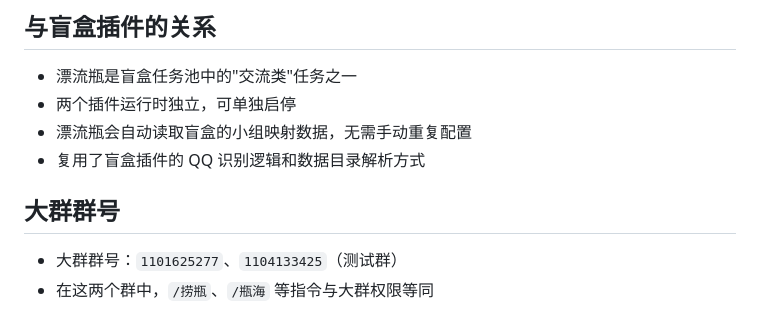
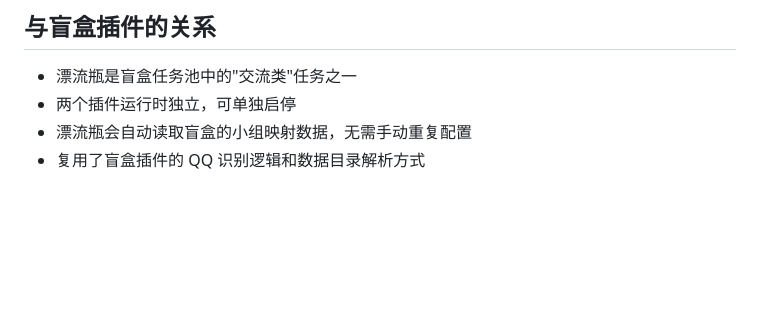
Before and after one commit to Gray-Su427/astrbot_plugin_driftbottle, a Markdown page: README.md, the part around the change. Rendered like a GitHub page; blank space fills up the shorter version.

```diff
--- a/README.md
+++ b/README.md
@@ -112,8 +112,3 @@
 - 两个插件运行时独立，可单独启停
 - 漂流瓶会自动读取盲盒的小组映射数据，无需手动重复配置
 - 复用了盲盒插件的 QQ 识别逻辑和数据目录解析方式
-
-## 大群群号
-
-- 大群群号：`1101625277`、`1104133425`（测试群）
-- 在这两个群中，`/捞瓶`、`/瓶海` 等指令与大群权限等同
```
